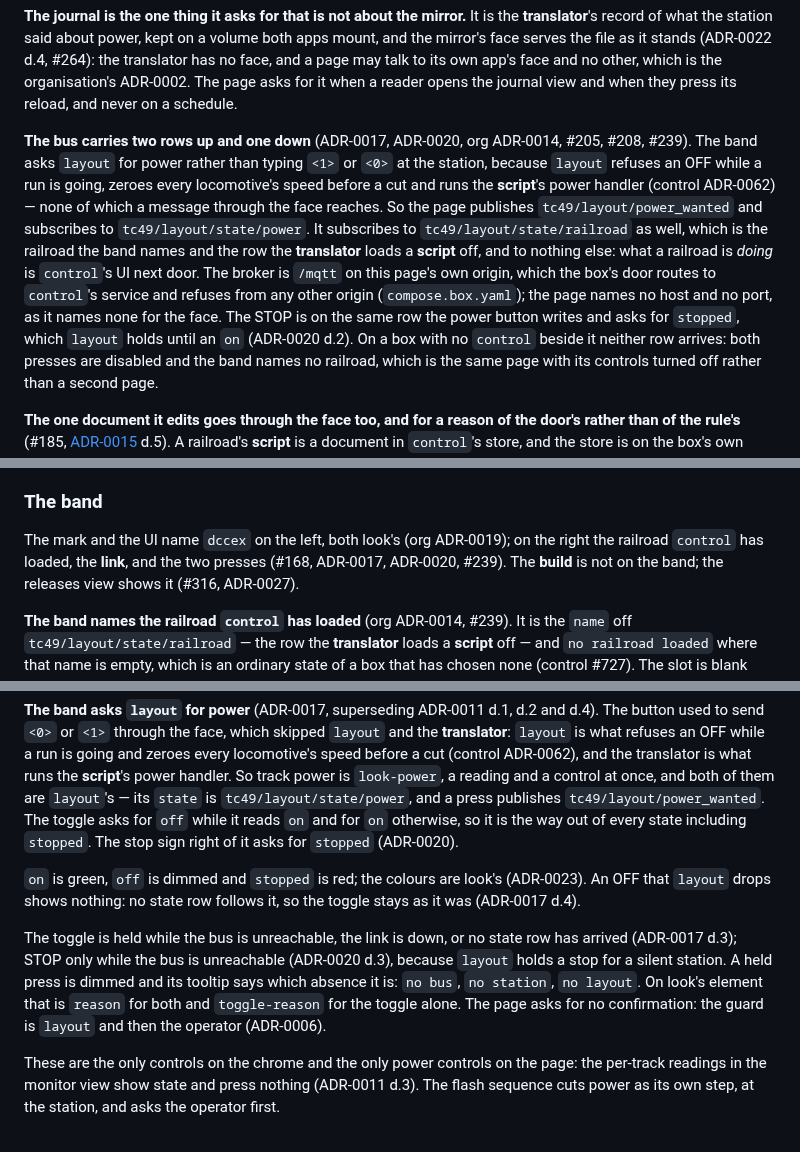
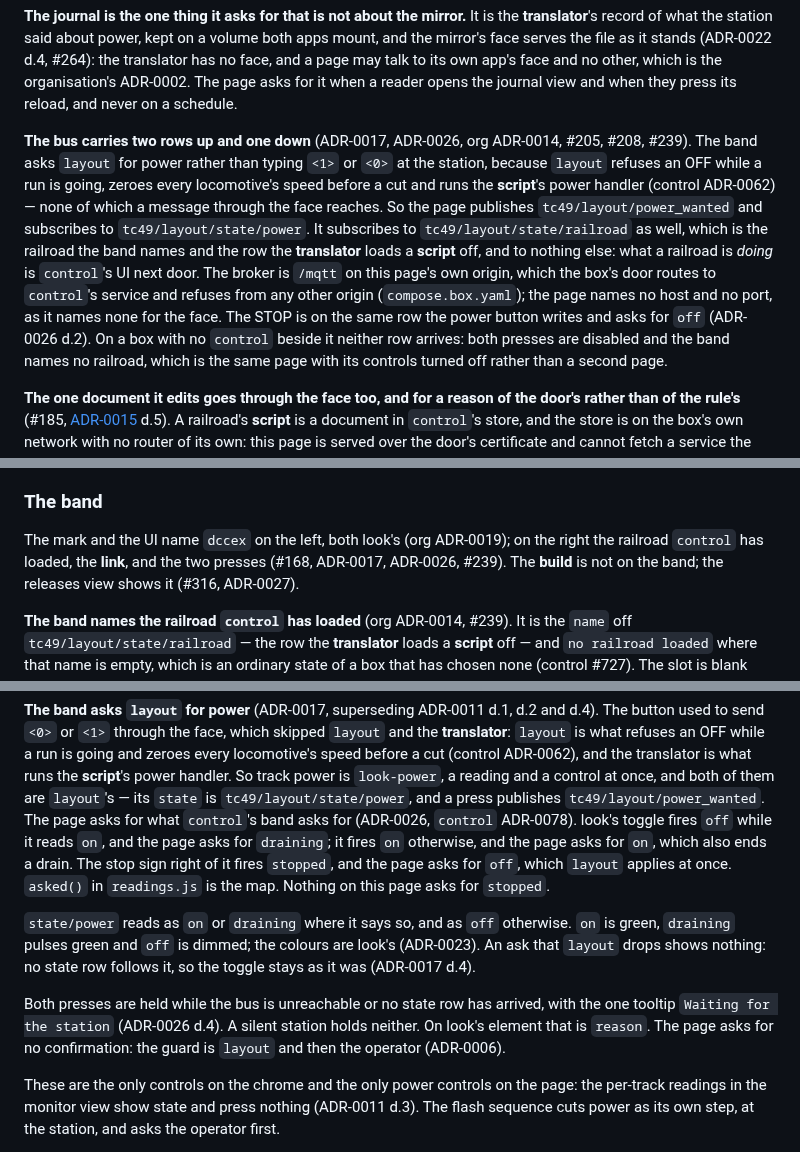
Before and after one commit to rails49/dccex, a Markdown page: docs/ui/README.md, 3 parts joined by grey strips. Drawn GitHub-style.

Commit message:
docs: the band's power and STOP follow ADR-0026 (#319)
The toggle asks for draining from on and on otherwise, STOP asks for
off, state/power reads on, draining or off, and both presses wait on
one rule with "Waiting for the station".

Co-Authored-By: Claude Opus 5.5 <noreply@anthropic.com>

```diff
--- a/docs/ui/README.md
+++ b/docs/ui/README.md
@@ -72,7 +72,7 @@ no face, and a page may talk to its own app's face and no other, which is the
 organisation's ADR-0002. The page asks for it when a reader opens the journal
 view and when they press its reload, and never on a schedule.
 
-**The bus carries two rows up and one down** (ADR-0017, ADR-0020, org
+**The bus carries two rows up and one down** (ADR-0017, ADR-0026, org
 ADR-0014, #205, #208, #239). The band asks `layout` for power
 rather than typing `<1>` or `<0>` at the station, because `layout` refuses an OFF while a run is going,
 zeroes every locomotive's speed before a cut and runs the **script**'s power
@@ -85,7 +85,7 @@ loads a **script** off, and to nothing else: what a railroad is *doing* is
 which the box's door routes to `control`'s service and refuses from any other
 origin (`compose.box.yaml`); the page names no host and no port, as it names
 none for the face. The STOP is on the same row the power button writes and
-asks for `stopped`, which `layout` holds until an `on` (ADR-0020 d.2). On a box
+asks for `off` (ADR-0026 d.2). On a box
 with no `control` beside it neither row arrives: both presses are disabled and
 the band names no railroad, which is the same page with its controls turned off
 rather than a second page.
@@ -125,7 +125,7 @@ work pane is what changes.
 
 The mark and the UI name `dccex` on the left, both look's (org ADR-0019); on
 the right the railroad `control` has loaded, the **link**, and the two presses
-(#168, ADR-0017, ADR-0020, #239). The **build** is not on the band; the
+(#168, ADR-0017, ADR-0026, #239). The **build** is not on the band; the
 releases view shows it (#316, ADR-0027).
 
 **The band names the railroad `control` has loaded** (org ADR-0014, #239). It
@@ -156,21 +156,22 @@ a run is going and zeroes every locomotive's speed before a cut (control
 ADR-0062), and the translator is what runs the **script**'s power handler. So track
 power is `look-power`, a reading and a control at once, and both of them are
 `layout`'s — its `state` is `tc49/layout/state/power`, and a press publishes
-`tc49/layout/power_wanted`. The toggle asks for `off` while it reads `on` and
-for `on` otherwise, so it is the way out of every state including `stopped`.
-The stop sign right of it asks for `stopped` (ADR-0020).
+`tc49/layout/power_wanted`. The page asks for what `control`'s band asks for
+(ADR-0026, `control` ADR-0078). look's toggle fires `off` while it reads `on`,
+and the page asks for `draining`; it fires `on` otherwise, and the page asks
+for `on`, which also ends a drain. The stop sign right of it fires `stopped`,
+and the page asks for `off`, which `layout` applies at once. `asked()` in
+`readings.js` is the map. Nothing on this page asks for `stopped`.
 
-`on` is green, `off` is dimmed and `stopped` is red; the colours are look's
-(ADR-0023). An OFF that `layout` drops shows nothing: no state row follows it,
-so the toggle stays as it was (ADR-0017 d.4).
+`state/power` reads as `on` or `draining` where it says so, and as `off`
+otherwise. `on` is green, `draining` pulses green and `off` is dimmed; the
+colours are look's (ADR-0023). An ask that `layout` drops shows nothing: no
+state row follows it, so the toggle stays as it was (ADR-0017 d.4).
 
-The toggle is held while the bus is unreachable, the link is down, or no state
-row has arrived (ADR-0017 d.3); STOP only while the bus is unreachable (ADR-0020
-d.3), because `layout` holds a stop for a silent station. A held press is
-dimmed and its tooltip says which absence it is: `no bus`, `no station`, `no
-layout`. On look's element that is `reason` for both and `toggle-reason` for
-the toggle alone. The page asks for no confirmation: the guard is `layout` and
-then the operator (ADR-0006).
+Both presses are held while the bus is unreachable or no state row has arrived,
+with the one tooltip `Waiting for the station` (ADR-0026 d.4). A silent station
+holds neither. On look's element that is `reason`. The page asks for no
+confirmation: the guard is `layout` and then the operator (ADR-0006).
 
 These are the only controls on the chrome and the only power controls on the
 page: the per-track readings in the monitor view show state and press nothing
```
Also changed, not shown: other parts of docs/ui/README.md (+1 -1 lines).
